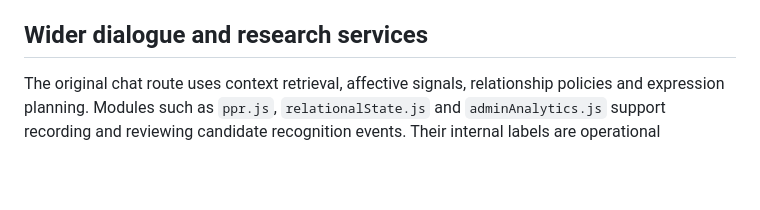
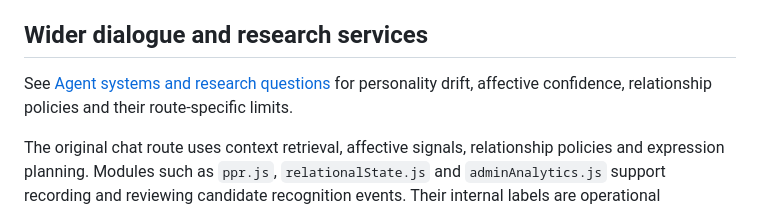
Before and after one commit to carrotduck/carrot-duck, a Markdown page: docs/ARCHITECTURE.md, the part around the change. GitHub-like rendering; blank space fills up the shorter version.

```diff
--- a/docs/ARCHITECTURE.md
+++ b/docs/ARCHITECTURE.md
@@ -26,6 +26,8 @@ Autonomous turns and their retrieval traces are stored in `autonomous_turns`. Pl
 
 ## Wider dialogue and research services
 
+See [Agent systems and research questions](AGENT_SYSTEMS.md) for personality drift, affective confidence, relationship policies and their route-specific limits.
+
 The original chat route uses context retrieval, affective signals, relationship policies and expression planning. Modules such as `ppr.js`, `relationalState.js` and `adminAnalytics.js` support recording and reviewing candidate recognition events. Their internal labels are operational categories for inspection. User studies would be needed to assess perceived recognition or naturalness.
 
 Prepared scenes in `rehearsalScenes.js` use separate rehearsal records and explicit progression. They support repeatable developer demonstrations and are not used as a fallback by the autonomous generator. Body-event services are present for the separate rehearsal work; the autonomous page has no physical robot transport.
```
Also changed, not shown: README.md (+7 -2 lines), docs/AGENT_SYSTEMS.md (added, +61 -0 lines).
